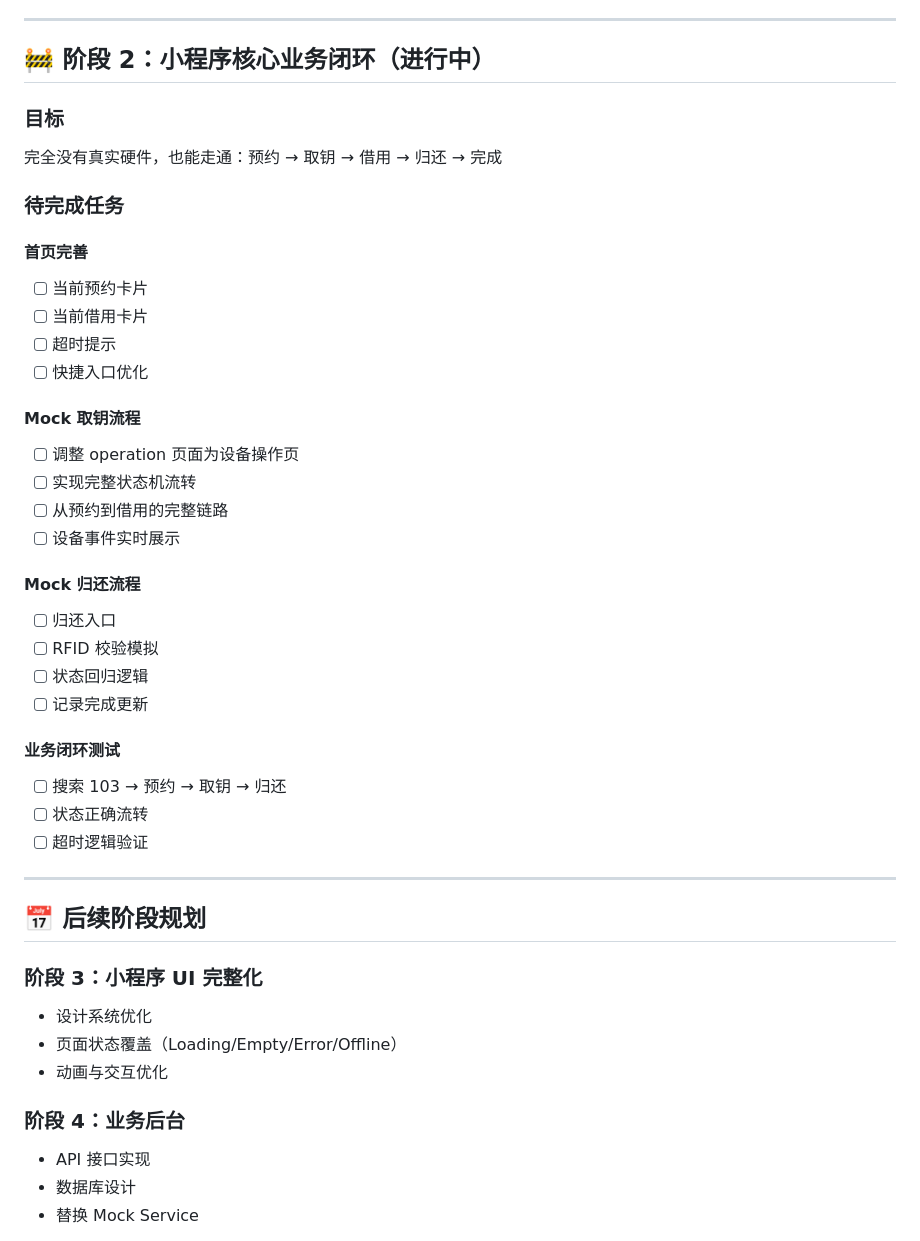
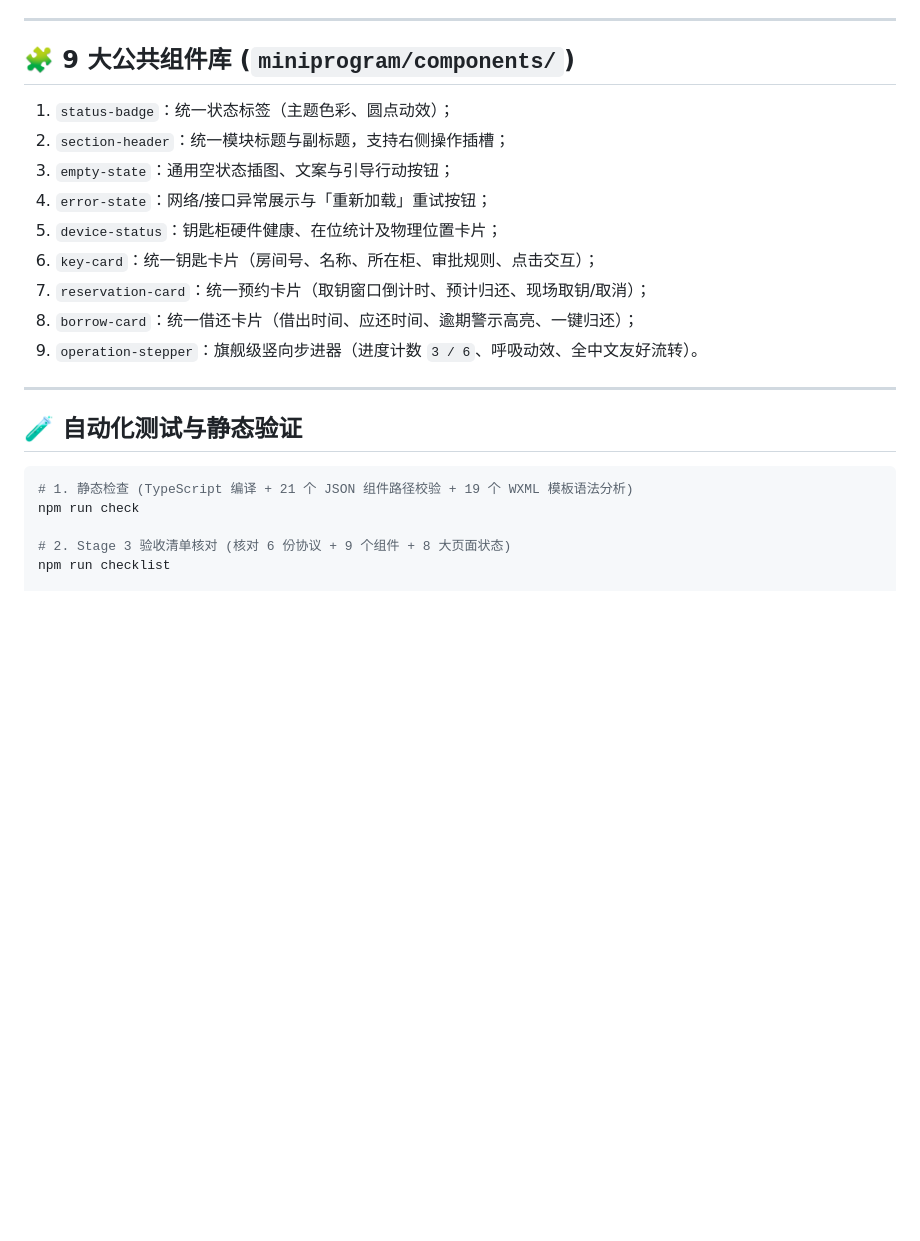
Before and after one commit to zhouwu97/key-cabinet, a Markdown page: README.md, the part around one of its changes. Drawn GitHub-style; blank space fills up the shorter version.

````diff
--- a/README.md
+++ b/README.md
@@ -70,47 +37,26 @@
 
 ---
 
-## 🚧 阶段 2：小程序核心业务闭环（进行中）
+## 🧩 9 大公共组件库 (`miniprogram/components/`)
 
-### 目标
-完全没有真实硬件，也能走通：预约 → 取钥 → 借用 → 归还 → 完成
-
-### 待完成任务
-
-#### 首页完善
-- [ ] 当前预约卡片
-- [ ] 当前借用卡片
-- [ ] 超时提示
-- [ ] 快捷入口优化
-
-#### Mock 取钥流程
-- [ ] 调整 operation 页面为设备操作页
-- [ ] 实现完整状态机流转
-- [ ] 从预约到借用的完整链路
-- [ ] 设备事件实时展示
-
-#### Mock 归还流程
-- [ ] 归还入口
-- [ ] RFID 校验模拟
-- [ ] 状态回归逻辑
-- [ ] 记录完成更新
-
-#### 业务闭环测试
-- [ ] 搜索 103 → 预约 → 取钥 → 归还
-- [ ] 状态正确流转
-- [ ] 超时逻辑验证
+1. `status-badge`：统一状态标签（主题色彩、圆点动效）；
+2. `section-header`：统一模块标题与副标题，支持右侧操作插槽；
+3. `empty-state`：通用空状态插图、文案与引导行动按钮；
+4. `error-state`：网络/接口异常展示与「重新加载」重试按钮；
+5. `device-status`：钥匙柜硬件健康、在位统计及物理位置卡片；
+6. `key-card`：统一钥匙卡片（房间号、名称、所在柜、审批规则、点击交互）；
+7. `reservation-card`：统一预约卡片（取钥窗口倒计时、预计归还、现场取钥/取消）；
+8. `borrow-card`：统一借还卡片（借出时间、应还时间、逾期警示高亮、一键归还）；
+9. `operation-stepper`：旗舰级竖向步进器（进度计数 `3 / 6`、呼吸动效、全中文友好流转）。
 
 ---
 
-## 📅 后续阶段规划
+## 🧪 自动化测试与静态验证
 
-### 阶段 3：小程序 UI 完整化
-- 设计系统优化
-- 页面状态覆盖（Loading/Empty/Error/Offline）
-- 动画与交互优化
+```bash
+# 1. 静态检查 (TypeScript 编译 + 21 个 JSON 组件路径校验 + 19 个 WXML 模板语法分析)
+npm run check
 
-### 阶段 4：业务后台
-- API 接口实现
-- 数据库设计
-- 替换 Mock Service
+# 2. Stage 3 验收清单核对 (核对 6 份协议 + 9 个组件 + 8 大页面状态)
+npm run checklist
 
````
Also changed, not shown: other parts of README.md (+29 -117 lines).
